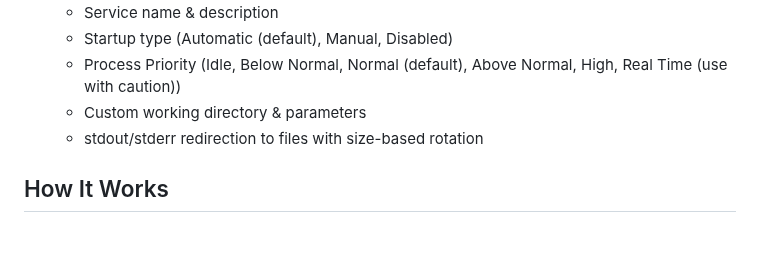
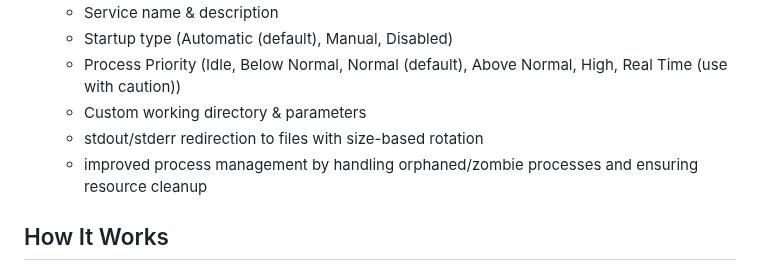
Before and after one commit to servy-win/servy-win.github.io, a Markdown page: README.md, the part around the change. Drawn GitHub-style; blank space fills up the shorter version.

Commit message:
docs(README): update features section

```diff
--- a/README.md
+++ b/README.md
@@ -33,6 +33,7 @@ Servy solves a common limitation of Windows services by allowing you to set a cu
   - Process Priority (Idle, Below Normal, Normal (default), Above Normal, High, Real Time (use with caution))
   - Custom working directory & parameters
   - stdout/stderr redirection to files with size-based rotation
+  - improved process management by handling orphaned/zombie processes and ensuring resource cleanup
 
 ## How It Works
 
```
